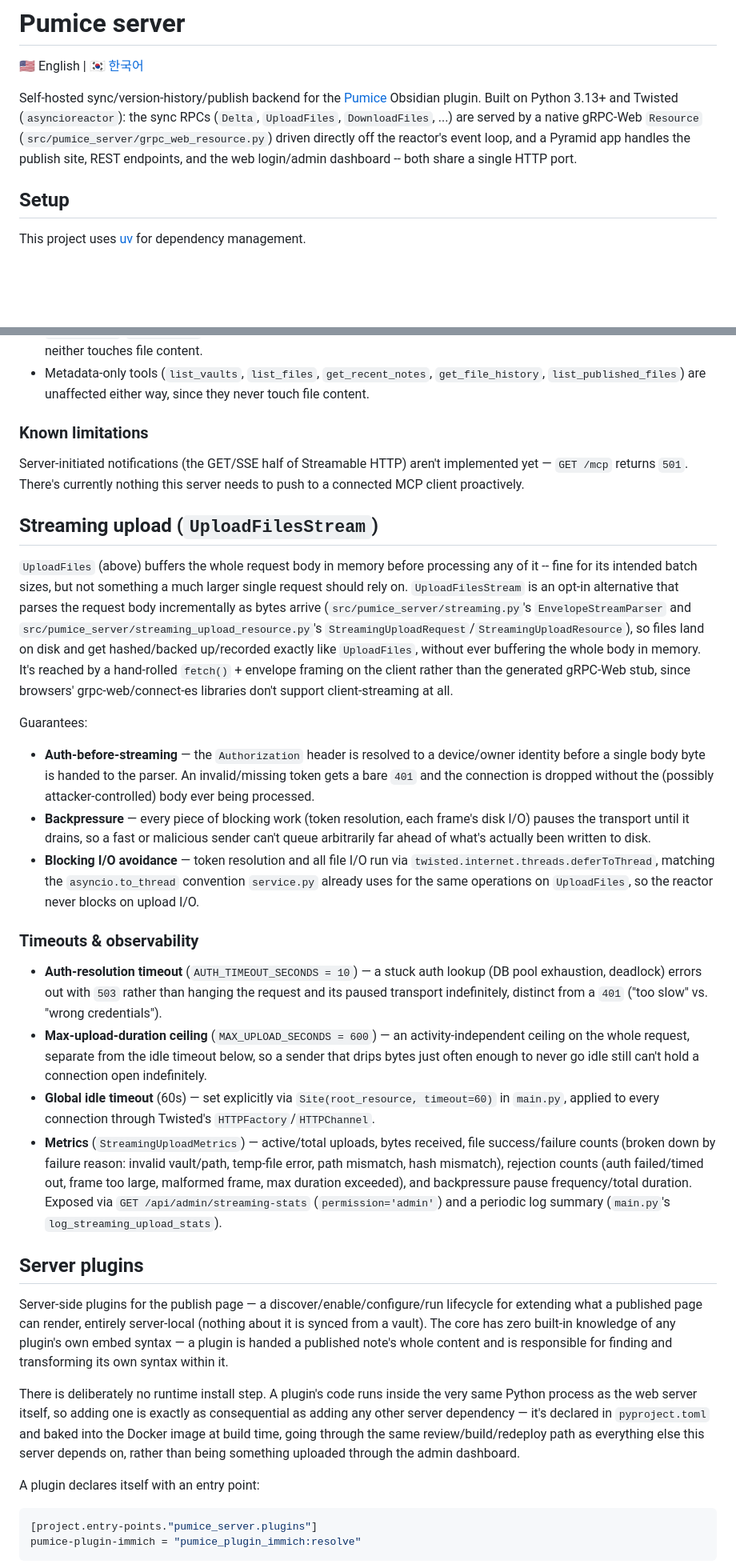
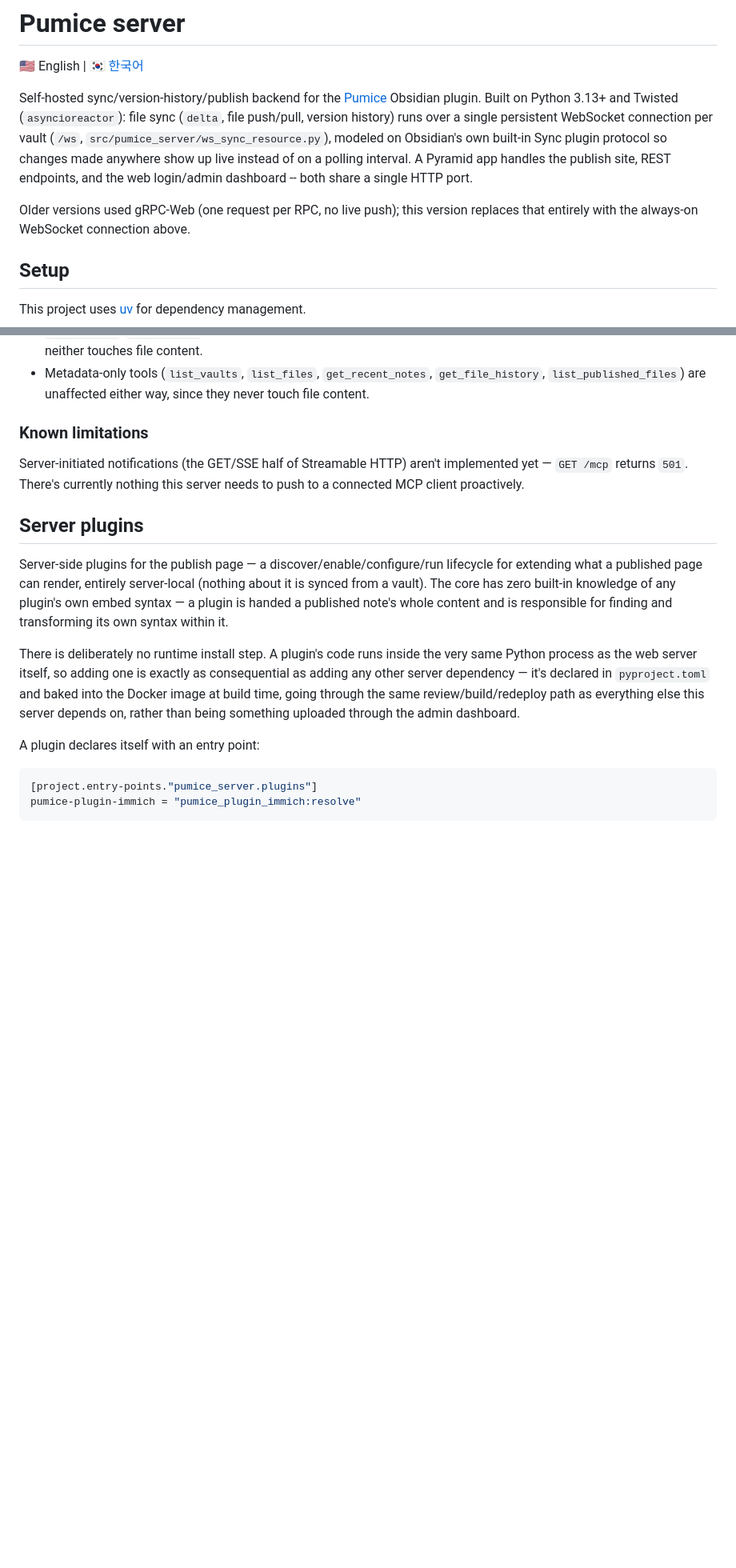
Before and after one commit to search5/pumice-server, a Markdown page: README.md, 2 parts joined by grey strips. Shown at 80% size. Rendered like a GitHub page; blank space fills up the shorter version.

```diff
--- a/README.md
+++ b/README.md
@@ -3,11 +3,15 @@
 🇺🇸 English | [🇰🇷 한국어](README.ko.md)
 
 Self-hosted sync/version-history/publish backend for the [Pumice](https://github.com/search5/pumice)
-Obsidian plugin. Built on Python 3.13+ and Twisted (`asyncioreactor`): the sync RPCs (`Delta`,
-`UploadFiles`, `DownloadFiles`, ...) are served by a native gRPC-Web `Resource`
-(`src/pumice_server/grpc_web_resource.py`) driven directly off the reactor's event loop, and a Pyramid app
-handles the publish site, REST endpoints, and the web login/admin dashboard -- both share a single
-HTTP port.
+Obsidian plugin. Built on Python 3.13+ and Twisted (`asyncioreactor`): file sync (`delta`,
+file push/pull, version history) runs over a single persistent WebSocket connection per vault
+(`/ws`, `src/pumice_server/ws_sync_resource.py`), modeled on Obsidian's own built-in Sync plugin
+protocol so changes made anywhere show up live instead of on a polling interval. A Pyramid app
+handles the publish site, REST endpoints, and the web login/admin dashboard -- both share a
+single HTTP port.
+
+Older versions used gRPC-Web (one request per RPC, no live push); this version replaces that
+entirely with the always-on WebSocket connection above.
 
 ## Setup
 
@@ -274,50 +300,6 @@ Server-initiated notifications (the GET/SSE half of Streamable HTTP) aren't impl
 /mcp` returns `501`. There's currently nothing this server needs to push to a connected MCP client
 proactively.
 
-## Streaming upload (`UploadFilesStream`)
-
-`UploadFiles` (above) buffers the whole request body in memory before processing any of it --
-fine for its intended batch sizes, but not something a much larger single request should rely
-on. `UploadFilesStream` is an opt-in alternative that parses the request body incrementally as
-bytes arrive (`src/pumice_server/streaming.py`'s `EnvelopeStreamParser` and
-`src/pumice_server/streaming_upload_resource.py`'s
-`StreamingUploadRequest`/`StreamingUploadResource`), so files land on disk and get
-hashed/backed up/recorded exactly like `UploadFiles`, without ever buffering the whole body in
-memory. It's reached by a hand-rolled `fetch()` + envelope framing on the client rather than the
-generated gRPC-Web stub, since browsers' grpc-web/connect-es libraries don't support
-client-streaming at all.
-
-Guarantees:
-
-- **Auth-before-streaming** — the `Authorization` header is resolved to a device/owner identity
-  before a single body byte is handed to the parser. An invalid/missing token gets a bare `401`
-  and the connection is dropped without the (possibly attacker-controlled) body ever being
-  processed.
-- **Backpressure** — every piece of blocking work (token resolution, each frame's disk I/O)
-  pauses the transport until it drains, so a fast or malicious sender can't queue arbitrarily far
-  ahead of what's actually been written to disk.
-- **Blocking I/O avoidance** — token resolution and all file I/O run via
-  `twisted.internet.threads.deferToThread`, matching the `asyncio.to_thread` convention
-  `service.py` already uses for the same operations on `UploadFiles`, so the reactor never
-  blocks on upload I/O.
-
-### Timeouts & observability
-
-- **Auth-resolution timeout** (`AUTH_TIMEOUT_SECONDS = 10`) — a stuck auth lookup (DB pool
-  exhaustion, deadlock) errors out with `503` rather than hanging the request and its paused
-  transport indefinitely, distinct from a `401` ("too slow" vs. "wrong credentials").
-- **Max-upload-duration ceiling** (`MAX_UPLOAD_SECONDS = 600`) — an activity-independent ceiling
-  on the whole request, separate from the idle timeout below, so a sender that drips bytes just
-  often enough to never go idle still can't hold a connection open indefinitely.
-- **Global idle timeout** (60s) — set explicitly via `Site(root_resource, timeout=60)` in
-  `main.py`, applied to every connection through Twisted's `HTTPFactory`/`HTTPChannel`.
-- **Metrics** (`StreamingUploadMetrics`) — active/total uploads, bytes received, file
-  success/failure counts (broken down by failure reason: invalid vault/path, temp-file error,
-  path mismatch, hash mismatch), rejection counts (auth failed/timed out, frame too large,
-  malformed frame, max duration exceeded), and backpressure pause frequency/total duration.
-  Exposed via `GET /api/admin/streaming-stats` (`permission='admin'`) and a periodic log summary
-  (`main.py`'s `log_streaming_upload_stats`).
-
 ## Server plugins
 
 Server-side plugins for the publish page — a discover/enable/configure/run lifecycle for
```
Also changed, not shown: other parts of README.md (+32 -10 lines), README.ko.md (+38 -52 lines).
